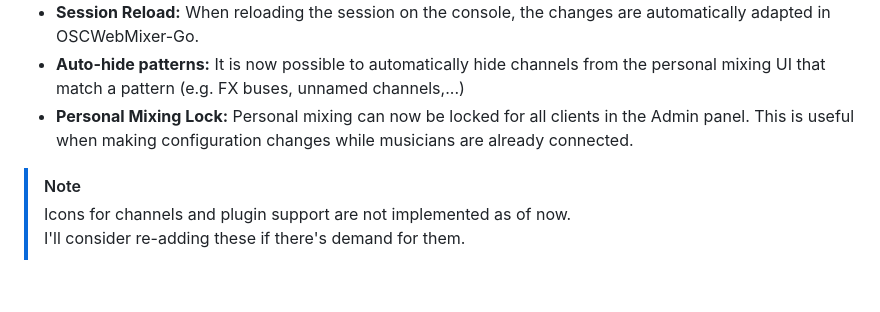
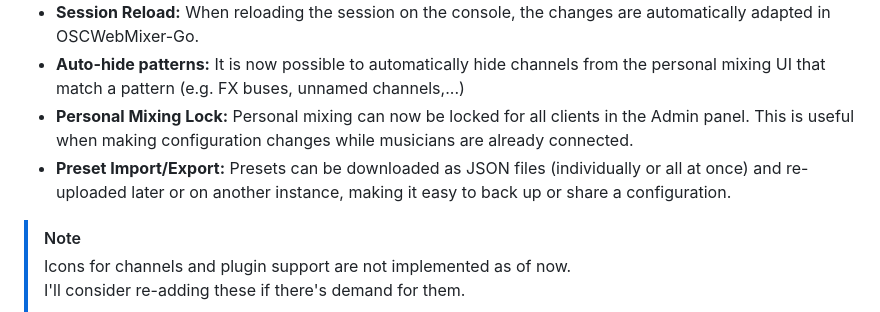
Before and after one commit to mederham/oscwebmixer-go, a Markdown page: README.md, the part around the change. Drawn GitHub-style; blank space fills up the shorter version.

Commit message:
docs: add preset import/export feature to README

```diff
--- a/README.md
+++ b/README.md
@@ -22,6 +22,7 @@ OSCWebMixer-Go implements the core features of OSCWebMixer2:
 - **Session Reload:** When reloading the session on the console, the changes are automatically adapted in OSCWebMixer-Go.
 - **Auto-hide patterns:** It is now possible to automatically hide channels from the personal mixing UI that match a pattern (e.g. FX buses, unnamed channels,...)
 - **Personal Mixing Lock:** Personal mixing can now be locked for all clients in the Admin panel. This is useful when making configuration changes while musicians are already connected.
+- **Preset Import/Export:** Presets can be downloaded as JSON files (individually or all at once) and re-uploaded later or on another instance, making it easy to back up or share a configuration.
 
 > [!note]
 > Icons for channels and plugin support are not implemented as of now. \
```
